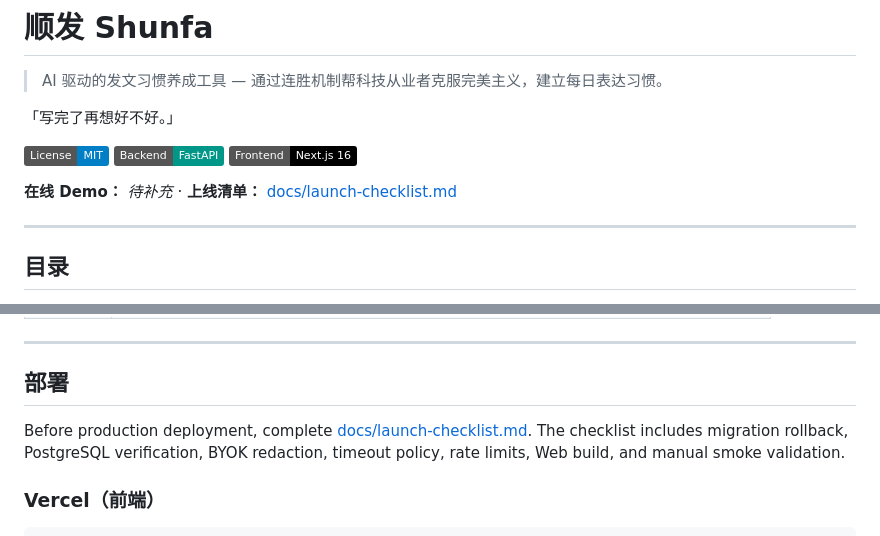
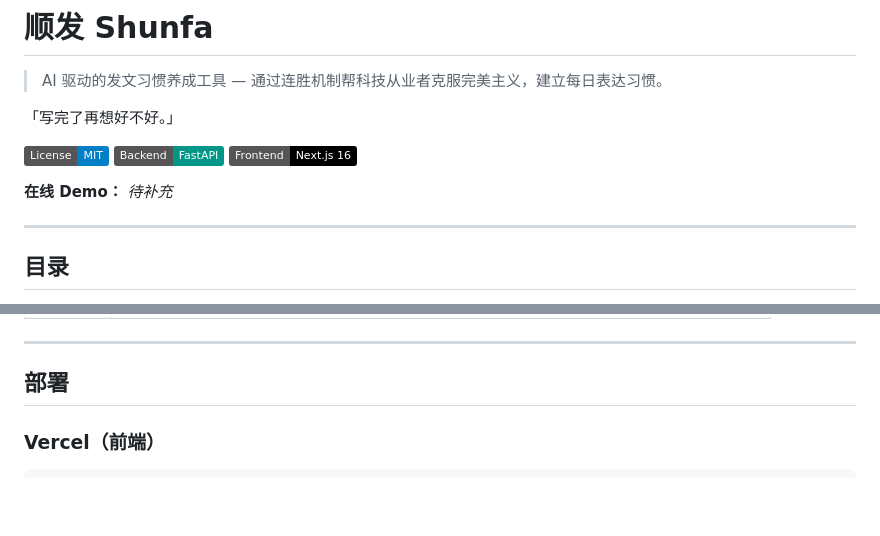
Before and after one commit to Zhongxihuang/shunfa, a Markdown page: README.md, 2 parts joined by grey strips. Rendered like a GitHub page; badges without logos; blank space fills up the shorter version.

Commit message:
docs: remove broken links to gitignored docs files

````diff
--- a/README.md
+++ b/README.md
@@ -6,7 +6,7 @@
 
 [![License: MIT](https://img.shields.io/badge/License-MIT-blue.svg)](LICENSE) [![FastAPI](https://img.shields.io/badge/Backend-FastAPI-009688)](https://fastapi.tiangolo.com) [![Next.js](https://img.shields.io/badge/Frontend-Next.js%2016-black)](https://nextjs.org)
 
-**在线 Demo：** _待补充_ · **上线清单：** [docs/launch-checklist.md](docs/launch-checklist.md)
+**在线 Demo：** _待补充_
 
 ---
 
@@ -218,8 +218,6 @@ shunfa/
 
 ## 部署
 
-Before production deployment, complete [docs/launch-checklist.md](docs/launch-checklist.md). The checklist includes migration rollback, PostgreSQL verification, BYOK redaction, timeout policy, rate limits, Web build, and manual smoke validation.
-
 ### Vercel（前端）
 
 ```bash
````
